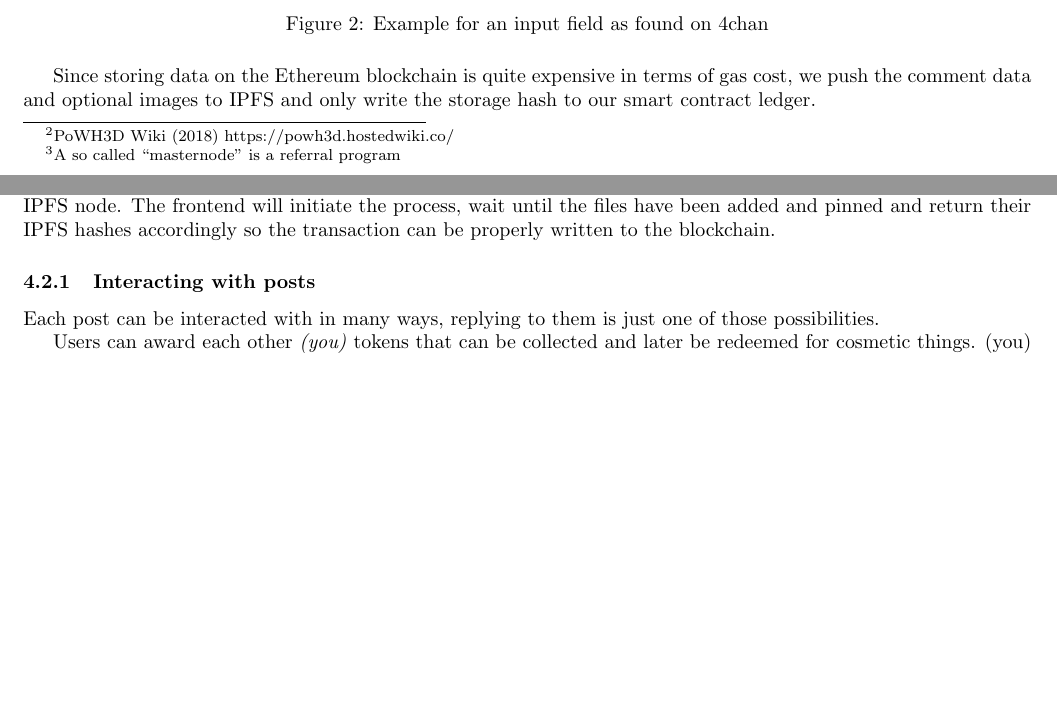
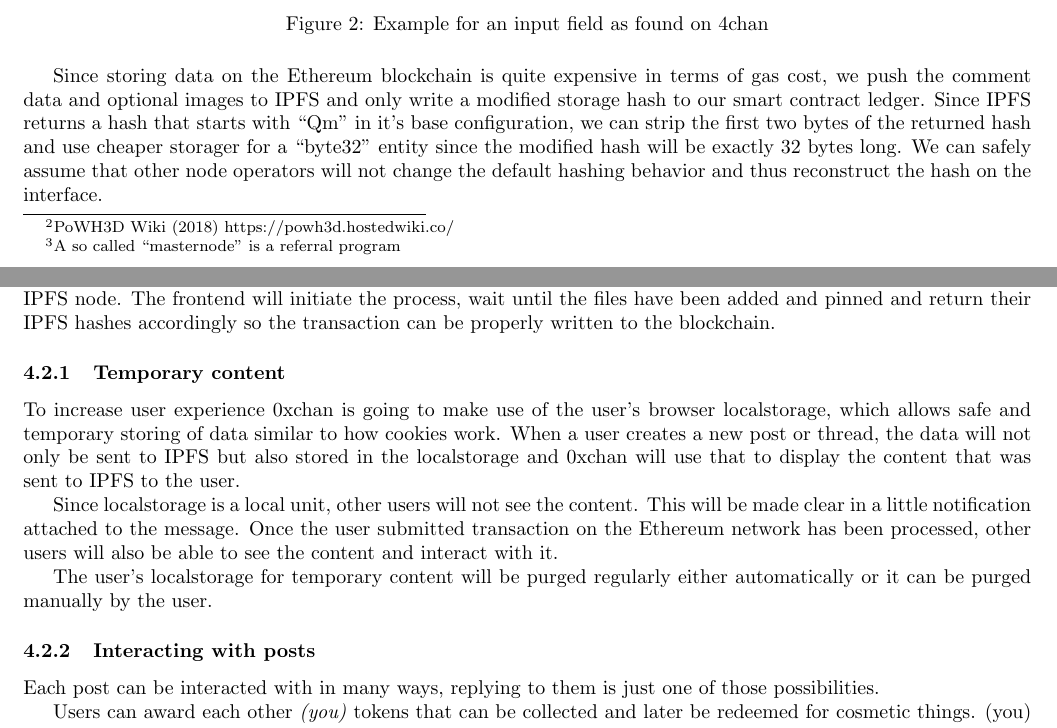
Before and after one commit to n4n0GH/0xchan-whitepaper, a LaTeX paper (0xchan_whitepaper.tex): two parts of pages 4 and 5 of 9, joined at a grey line, cut so that both start at the same text, the shorter picture padded with empty space. Compiled offline with pdfLaTeX.

Commit message:
moving changelog permanently to git, added section 4.2.1, moderation system graphic display incorrect -> needs to be fixed

```diff
--- a/0xchan_whitepaper.tex
+++ b/0xchan_whitepaper.tex
@@ -123,7 +123,7 @@ Users will make use of the website's input forms similar to the one in figure \r
   \label{fig:input}
 \end{figure}
 
-Since storing data on the Ethereum blockchain is quite expensive in terms of gas cost, we push the comment data and optional images to IPFS and only write the storage hash to our smart contract ledger.
+Since storing data on the Ethereum blockchain is quite expensive in terms of gas cost, we push the comment data and optional images to IPFS and only write a modified storage hash to our smart contract ledger. Since IPFS returns a hash that starts with ``Qm'' in it's base configuration, we can strip the first two bytes of the returned hash and use cheaper storager for a ``byte32'' entity since the modified hash will be exactly 32 bytes long. We can safely assume that other node operators will not change the default hashing behavior and thus reconstruct the hash on the interface.
 
 \begin{figure}[H]
   \centering
@@ -133,6 +133,13 @@ Since storing data on the Ethereum blockchain is quite expensive in terms of gas
 \end{figure}
 
 All text based key values will be transformed into a single JSON object, images will be added as they are to the IPFS node. The frontend will initiate the process, wait until the files have been added and pinned and return their IPFS hashes accordingly so the transaction can be properly written to the blockchain.
+
+\subsubsection{Temporary content}
+To increase user experience \projectname{} is going to make use of the user's browser localstorage, which allows safe and temporary storing of data similar to how cookies work. When a user creates a new post or thread, the data will not only be sent to IPFS but also stored in the localstorage and \projectname{} will use that to display the content that was sent to IPFS to the user.
+
+Since localstorage is a local unit, other users will not see the content. This will be made clear in a little notification attached to the message. Once the user submitted transaction on the Ethereum network has been processed, other users will also be able to see the content and interact with it.
+
+The user's localstorage for temporary content will be purged regularly either automatically or it can be purged manually by the user.
 
 \subsubsection{Interacting with posts}
 Each post can be interacted with in many ways, replying to them is just one of those possibilities.
```
Also changed, not shown: 0xchan_whitepaper.pdf, 0xchan_whitepaper.tex (3 more changed lines), 3 other files.
